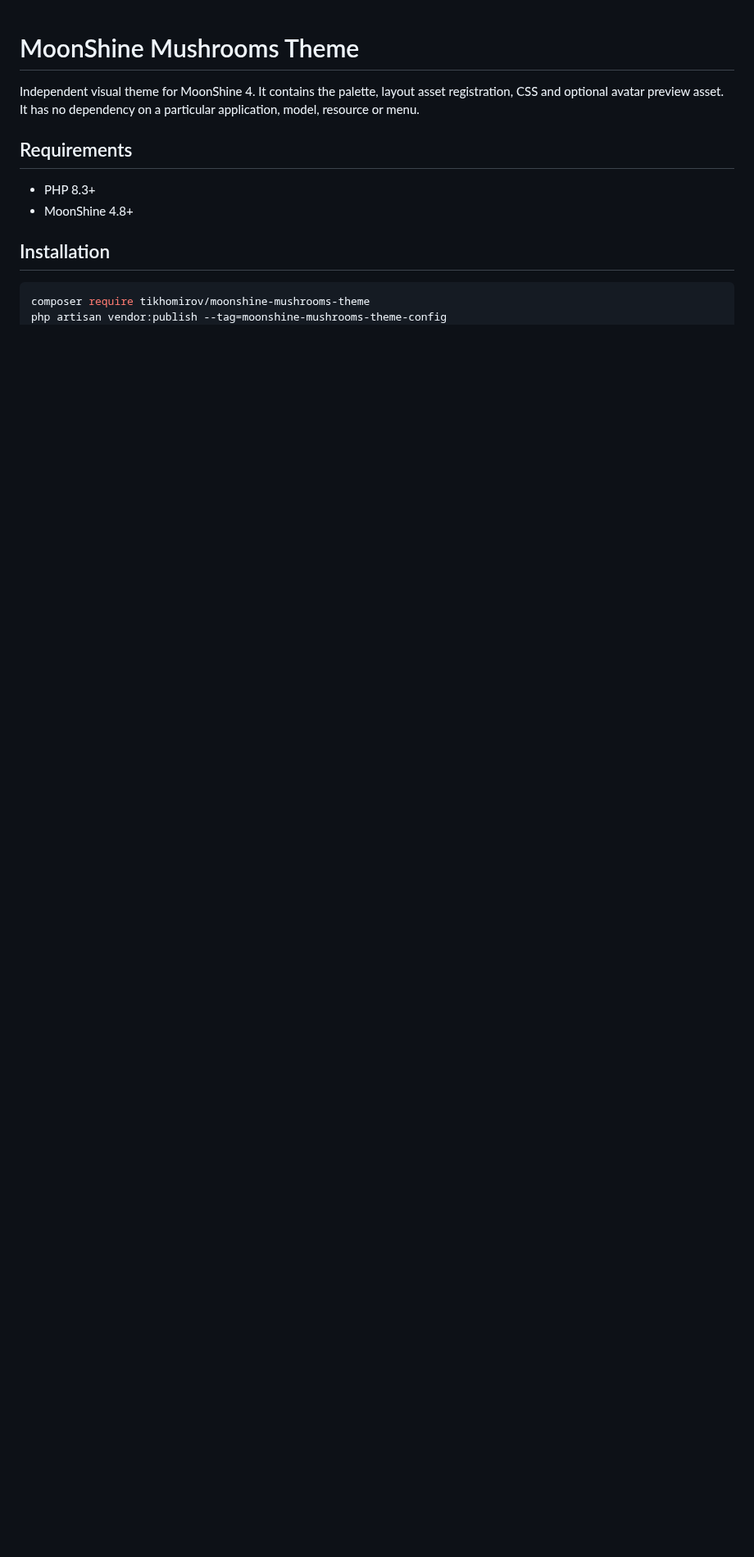
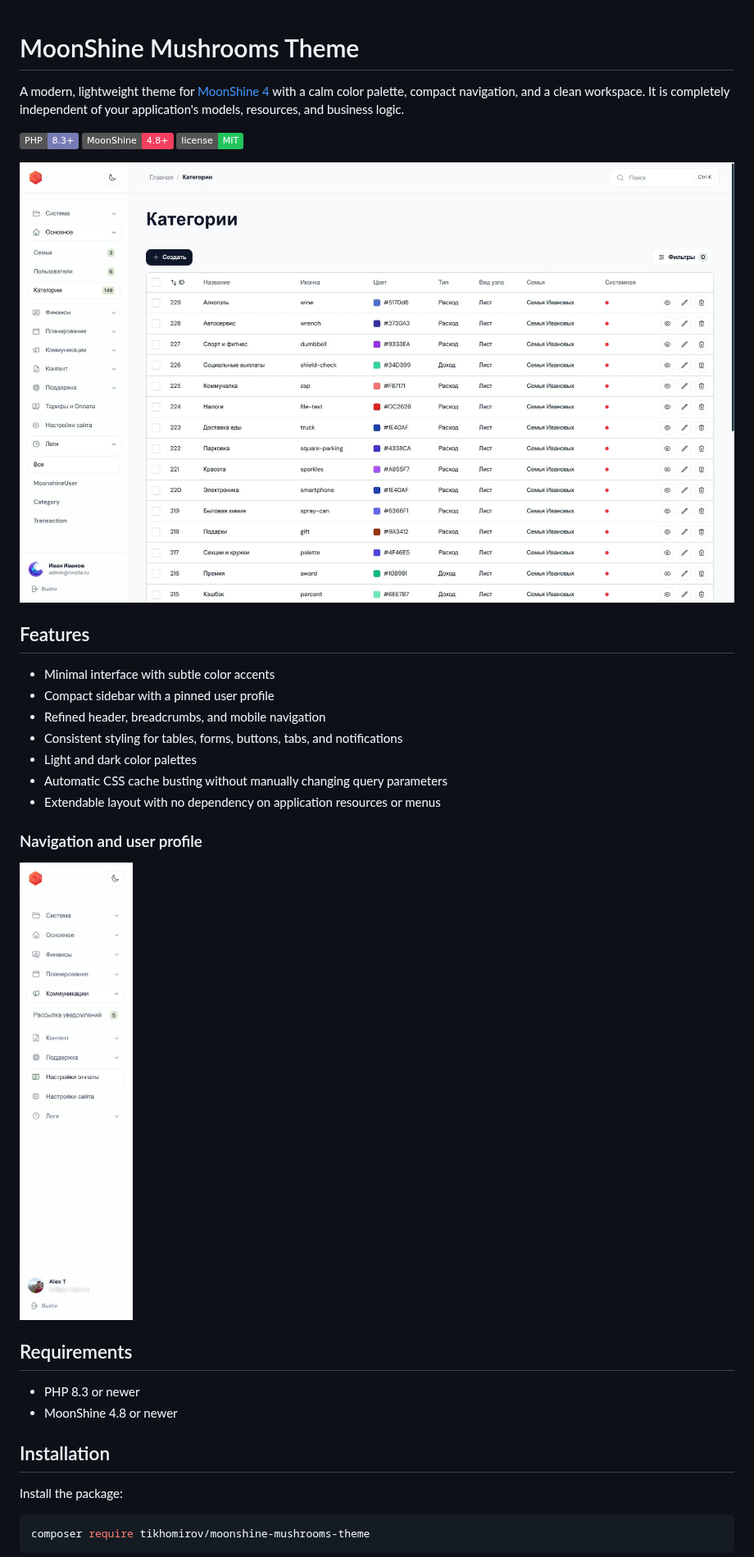
Before and after one commit to tikhomirov/moonshine-mushrooms-theme, a Markdown page: README.md, the part around one of its changes. Shown at 82% size. GitHub-like rendering; pictures changed too: docs/screenshots/admin-resources.jpeg (added), docs/screenshots/navigation.jpeg (added); badges without logos; blank space fills up the shorter version.

````diff
--- a/README.md
+++ b/README.md
@@ -1,13 +1,42 @@
 # MoonShine Mushrooms Theme
 
-Independent visual theme for MoonShine 4. It contains the palette, layout asset registration, CSS and optional avatar preview asset. It has no dependency on a particular application, model, resource or menu.
+A modern, lightweight theme for
+[MoonShine 4](https://moonshine-laravel.com/) with a calm color palette,
+compact navigation, and a clean workspace. It is completely independent of
+your application's models, resources, and business logic.
+
+![PHP 8.3+](https://img.shields.io/badge/PHP-8.3%2B-777BB4?logo=php&logoColor=white)
+![MoonShine 4.8+](https://img.shields.io/badge/MoonShine-4.8%2B-f43f5e)
+![License: MIT](https://img.shields.io/badge/license-MIT-22c55e)
+
+![MoonShine resource page with Mushrooms Theme](docs/screenshots/admin-resources.jpeg)
+
+## Features
+
+- Minimal interface with subtle color accents
+- Compact sidebar with a pinned user profile
+- Refined header, breadcrumbs, and mobile navigation
+- Consistent styling for tables, forms, buttons, tabs, and notifications
+- Light and dark color palettes
+- Automatic CSS cache busting without manually changing query parameters
+- Extendable layout with no dependency on application resources or menus
+
+
+
+### Navigation and user profile
+
+![Sidebar navigation and user profile](docs/screenshots/navigation.jpeg)
 
 ## Requirements
 
-- PHP 8.3+
-- MoonShine 4.8+
+- PHP 8.3 or newer
+- MoonShine 4.8 or newer
+
+
 
 ## Installation
 
+Install the package:
+
 ```bash
 composer require tikhomirov/moonshine-mushrooms-theme
````
Also changed, not shown: other parts of README.md (+108 -5 lines), 2 other files.
